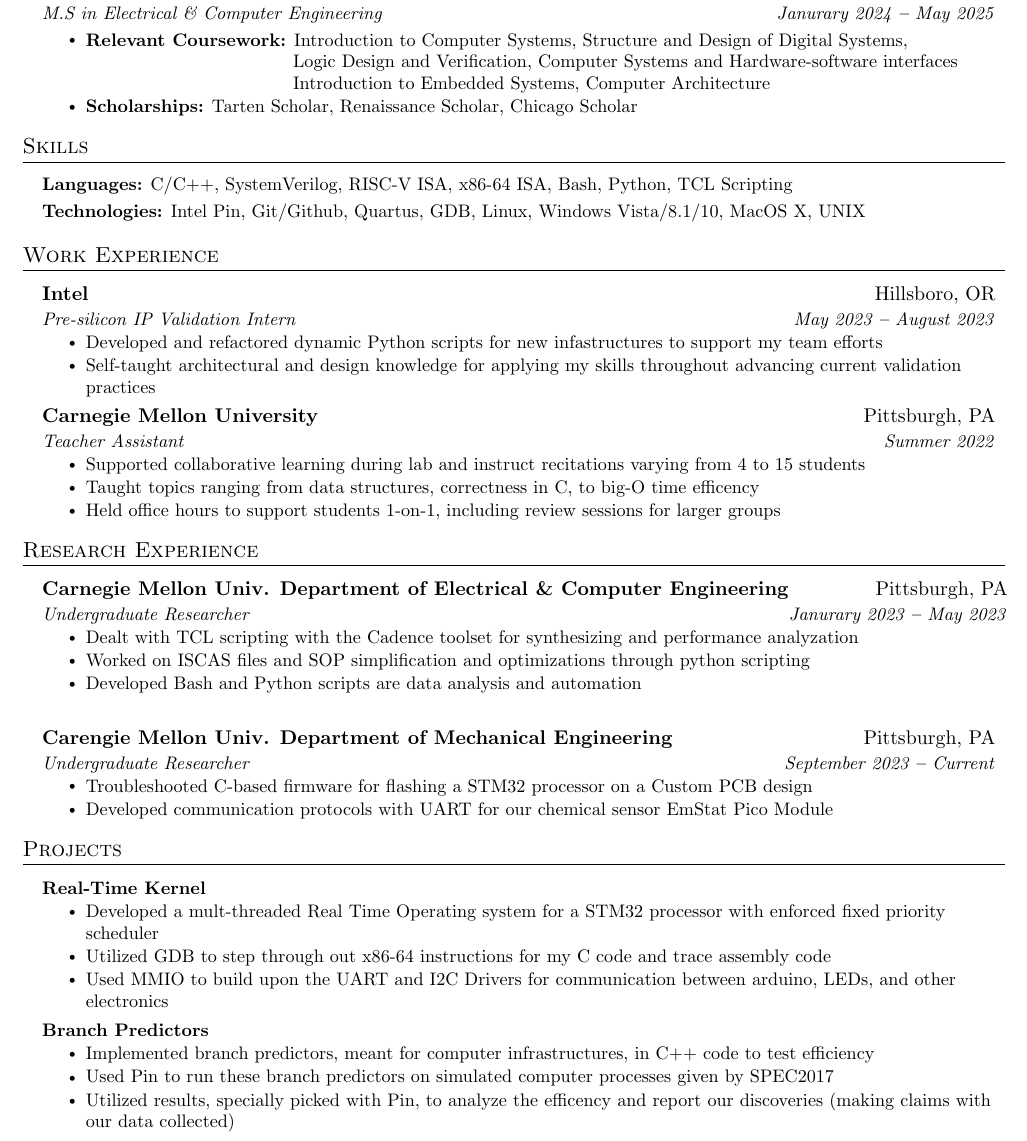
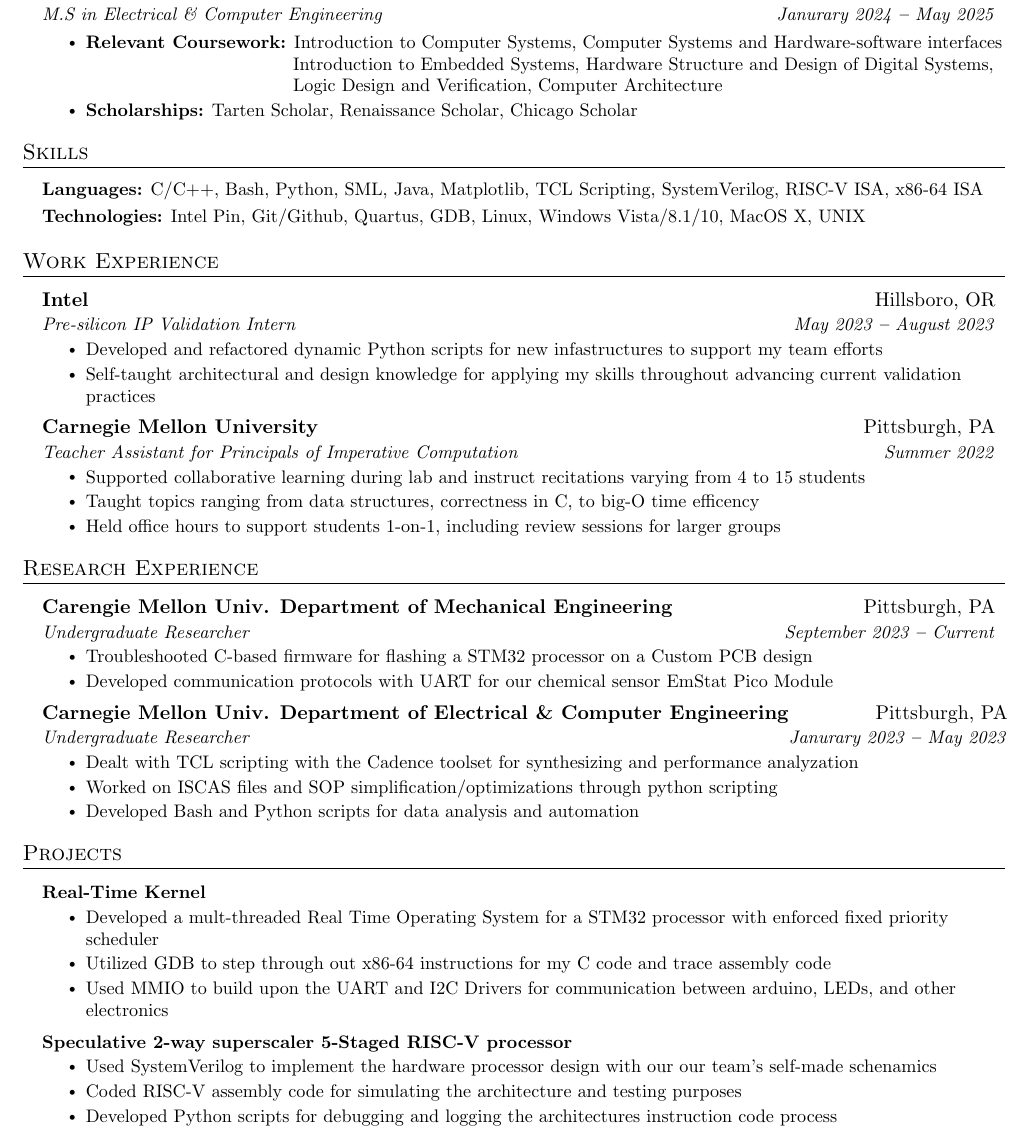
Before and after one commit to iescobar1/Resumes, a LaTeX document (hardware.tex): part of the page, cut so that both start at the same text. Compiled offline with pdfLaTeX.

Commit message:
hardware and software has been finalized

```diff
--- a/hardware.tex
+++ b/hardware.tex
@@ -162,17 +161,21 @@
       %{Minor Degree in Computer Engineering;
       %\textbf{GPA: 3.58/4.00}}{Oct 2020 \textbf{--} Jun 2023}
         \resumeItemListStart
-            \resumeItem{\textbf{Relevant Coursework:}{ Introduction to Computer Systems, Structure and Design of Digital Systems, \\ \hspace{111pt}
-            Logic Design and Verification, Computer Systems and Hardware-software interfaces\\ \hspace{111pt}
-            Introduction to Embedded Systems, Computer Architecture}}
+            \resumeItem{\textbf{Relevant Coursework:}{ Introduction to Computer Systems, Computer Systems and Hardware-software interfaces\\ \hspace{111pt}
+            Introduction to Embedded Systems,
+            Hardware
+            Structure and Design of Digital Systems,\\ \hspace{111pt}
+            Logic Design and Verification,
+            Computer Architecture
+            %Software
+            % Functional Programming,\\ \hspace{111pt}
+            % Introduction to Computer Secuirity,
+            % Principals of Imperative Computation
+            }}
+
             \resumeItem{\textbf{Scholarships:}{ Tarten Scholar, Renaissance Scholar, Chicago Scholar}}
         \resumeItemListEnd
         \vspace{0pt}
-    % \resumeSubheading
-      % {Kocaeli Science High School
-      % \normalfont{(Admission rate: 0.85\%)}
-      % }{Kocaeli, Turkey}
-      % {High School Diploma;   \textbf{GPA: 97.03/100}}{Sep 2014 \textbf{--} Jun 2018}
 
   \resumeSubHeadingListEnd
 
@@ -185,7 +188,10 @@
   \resumeSubHeadingListStart
     \small{\item{
 
-        \textbf{Languages:}{ C/C++, SystemVerilog, RISC-V ISA, x86-64 ISA, Bash, Python, TCL Scripting} \\ \vspace{3pt}
+        \textbf{Languages:}{ C/C++, Bash, Python,
+        SML, Java, Matplotlib, %} \\ \vspace{3pt}%software
+        TCL Scripting, SystemVerilog, RISC-V ISA, x86-64 ISA} \\ \vspace{3pt}%hardware
+
 
         \textbf{Technologies:}{ Intel Pin, Git/Github, Quartus, GDB, Linux, Windows Vista/8.1/10, MacOS X, UNIX} \\ \vspace{3pt}
 
@@ -210,21 +216,12 @@
 
     \resumeSubheading
       {Carnegie Mellon University}{Pittsburgh, PA}
-      {Teacher Assistant}{Summer 2022}
+      {Teacher Assistant for Principals of Imperative Computation}{Summer 2022}
         \resumeItemListStart
             \resumeItem{Supported collaborative learning during lab and instruct recitations varying from 4 to 15 students}
             \resumeItem{Taught topics ranging from data structures, correctness in C, to big-O time efficency}
             \resumeItem{Held office hours to support students 1-on-1, including review sessions for larger groups}
         \resumeItemListEnd
-
-    % \resumeSubheading
-    %   {SESTEK Speech Enabled Software Technologies}{Istanbul, Turkey}
-    %   {AI Research and Development Intern}{Jan 2022 \textbf{--} Feb 2022, Internship}
-    %     \resumeItemListStart
-    %         \resumeItem{Implemented various NLP tasks, including NER, POS tagging, sentiment analysis, text classification, and extractive/generative QA using transformers and Hugging Face libraries. Conducted a literature review on information retrieval and reading comprehension to stay updated on the state-of-the-art ML models.}
-    %         \resumeItem{Developed a generative question answering system with Dense Passage Retrieval and Retrieval-Augmented Generation techniques using the Haystack framework on Python.}
-    %         \resumeItem{Worked on a Turkish open-domain question answering system by fine-tuning a BERT base model transformer with PyTorch. Evaluated exact match and F1 scores using different Turkish data sets and DeepMind's XQuAD data set and then tabularized the evaluation results.}
-    %     \resumeItemListEnd
 
 
   \resumeSubHeadingListEnd
@@ -238,22 +235,20 @@
   \resumeSubHeadingListStart
 
     \resumeSubheading
+    {Carengie Mellon Univ. Department of Mechanical Engineering }{Pittsburgh, PA}
+    {Undergraduate Researcher}{September 2023 \textbf{--} Current}
+      \resumeItemListStart
+          \resumeItem{Troubleshooted C-based firmware for flashing a STM32 processor on a Custom PCB design}
+          \resumeItem{Developed communication protocols with UART for our chemical sensor EmStat Pico Module}
+    \resumeItemListEnd
+
+    \resumeSubheading
       {Carnegie Mellon Univ. Department of Electrical \& Computer Engineering}{Pittsburgh, PA}
       {Undergraduate Researcher}{Janurary 2023 \textbf{--} May 2023}
         \resumeItemListStart
             \resumeItem{Dealt with TCL scripting with the Cadence toolset for synthesizing and  performance analyzation}
-            \resumeItem{Worked on ISCAS files and SOP simplification and optimizations through python scripting}
-            \resumeItem{Developed Bash and Python scripts are data analysis and automation}
-        \resumeItemListEnd
-
-    \vspace{14pt}
-
-    \resumeSubheading
-      {Carengie Mellon Univ. Department of Mechanical Engineering }{Pittsburgh, PA}
-      {Undergraduate Researcher}{September 2023 \textbf{--} Current}
-        \resumeItemListStart
-            \resumeItem{Troubleshooted C-based firmware for flashing a STM32 processor on a Custom PCB design}
-            \resumeItem{Developed communication protocols with UART for our chemical sensor EmStat Pico Module}
+            \resumeItem{Worked on ISCAS files and SOP simplification/optimizations through python scripting}
+            \resumeItem{Developed Bash and Python scripts for data analysis and automation}
         \resumeItemListEnd
 
   \resumeSubHeadingListEnd
@@ -288,18 +268,27 @@
       \resumeProjectHeading
         {\textbf{Real-Time Kernel}}{}
           \resumeItemListStart
-            \resumeItem{Developed a mult-threaded Real Time Operating system for a STM32 processor with enforced fixed priority scheduler}
+            \resumeItem{Developed a mult-threaded Real Time Operating System for a STM32 processor with enforced fixed priority scheduler}
             \resumeItem{Utilized GDB to step through out x86-64 instructions for my C code and trace assembly code}
             \resumeItem{Used MMIO to build upon the UART and I2C Drivers for communication between arduino, LEDs, and other electronics}
           \resumeItemListEnd
 
-      \resumeProjectHeading
-        {\textbf{Branch Predictors}}{}
+      % \resumeProjectHeading
+      %   {\textbf{Branch Predictors}}{}
+      %     \resumeItemListStart
+      %       \resumeItem{Implemented branch predictors, meant for computer infrastructures, in C++ code to test efficiency}
+      %       \resumeItem{Used Pin to run these branch predictors on simulated computer processes given by SPEC2017}
+      %       \resumeItem{Utilized results, specially picked with Pin, to analyze the efficency and report our discoveries (making claims with our data collected)}
+      %     \resumeItemListEnd
+
+        \resumeProjectHeading
+        {\textbf{Speculative 2-way superscaler 5-Staged RISC-V processor}}{}
           \resumeItemListStart
-            \resumeItem{Implemented branch predictors, meant for computer infrastructures, in C++ code to test efficiency}
-            \resumeItem{Used Pin to run these branch predictors on simulated computer processes given by SPEC2017}
-            \resumeItem{Utilized results, specially picked with Pin, to analyze the efficency and report our discoveries (making claims with our data collected)}
+            \resumeItem{Used SystemVerilog to implement the hardware processor design with our our team's self-made schenamics}
+            \resumeItem{Coded RISC-V assembly code for simulating the architecture and testing purposes}
+            \resumeItem{Developed Python scripts for debugging and logging the architectures instruction code process}
           \resumeItemListEnd
+
 
     \resumeSubHeadingListEnd
 
```
Also changed, not shown: software.tex (+38 -37 lines), hardware.pdf, software.pdf, hardware.tex (16 more changed lines).
